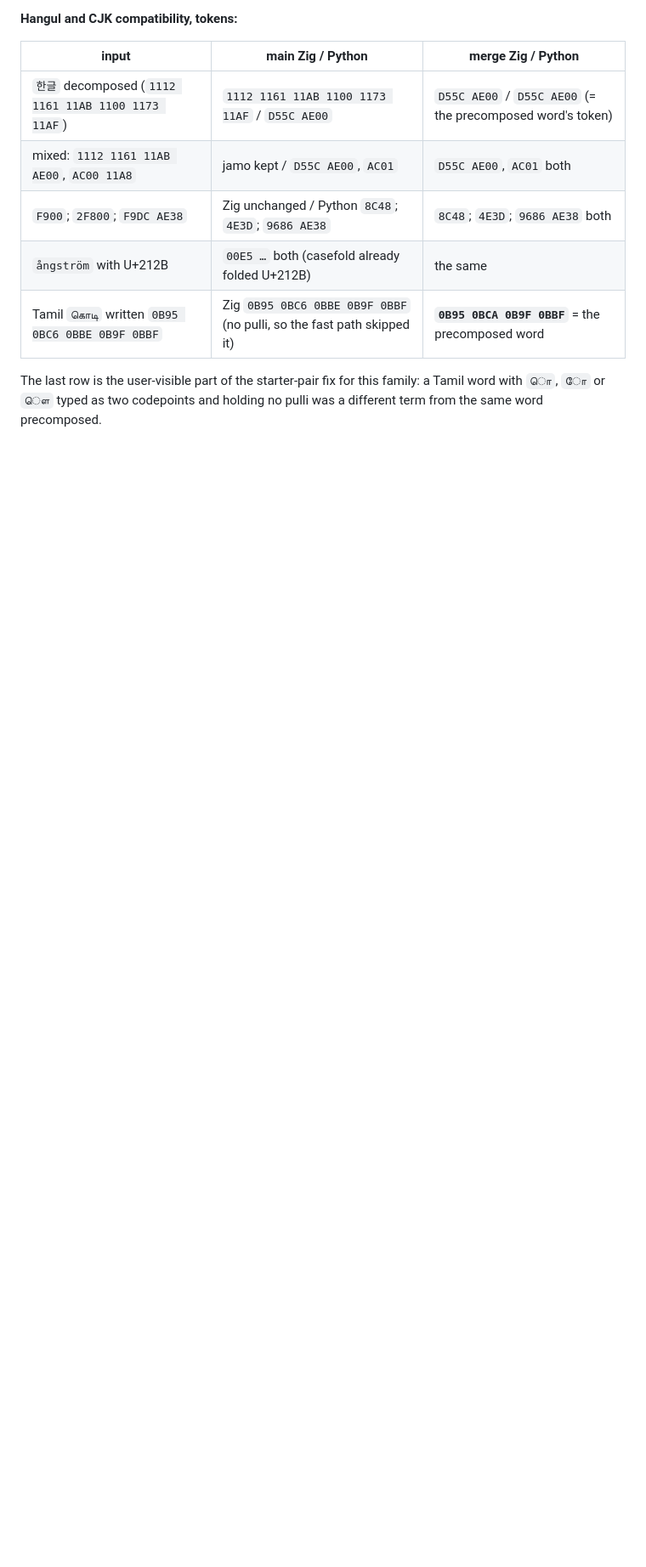
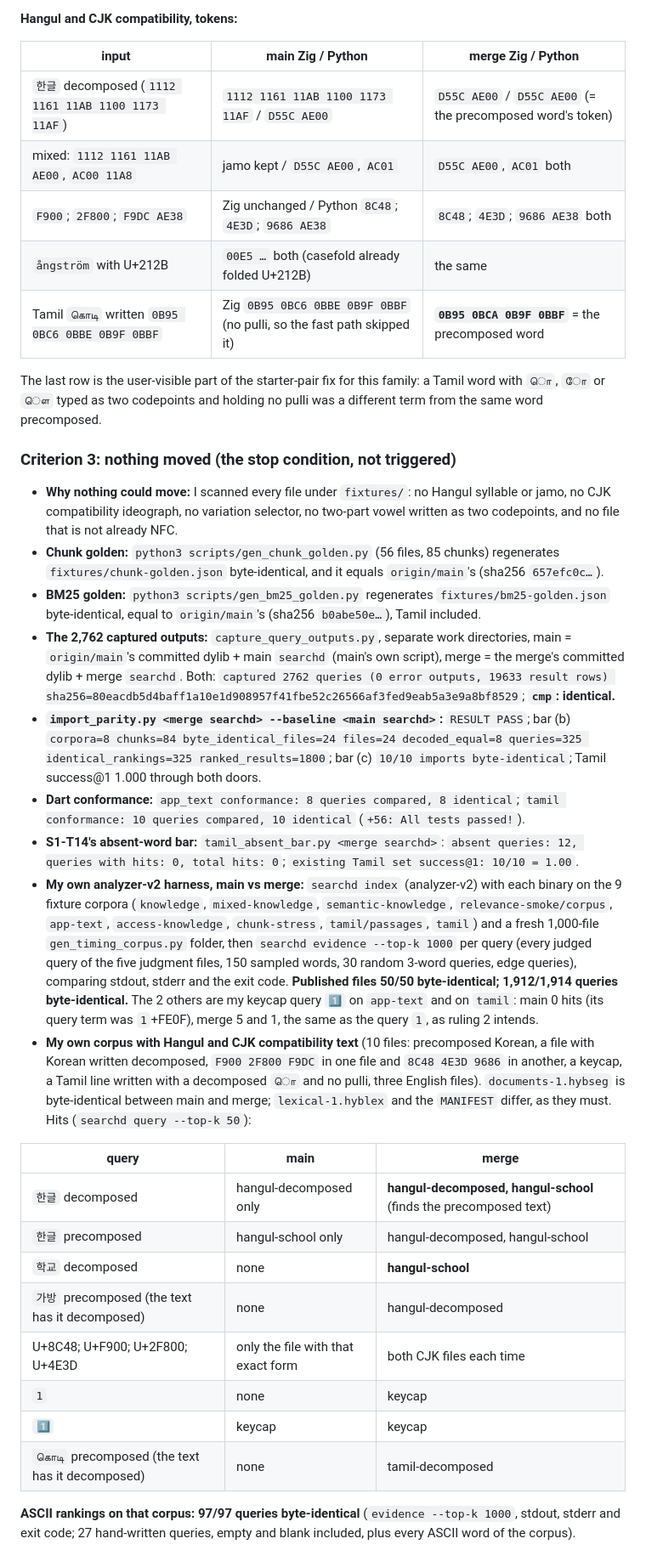
Before and after one commit to ilamgumaran/search-simpli, a Markdown page: docs/tasks/S1-T15.md, the part around the change. Shown at 85% size. Drawn GitHub-style; blank space fills up the shorter version.

Commit message:
S1-T15 Verdict, part 3: criterion 3 (goldens and 2,762 outputs byte-identical; import_parity PASS; absent bar 0 hits; own Hangul/CJK corpus)
Co-Authored-By: Claude Opus 5.5 <noreply@anthropic.com>

```diff
--- a/docs/tasks/S1-T15.md
+++ b/docs/tasks/S1-T15.md
@@ -120,3 +120,27 @@ In my random runs the probe saw 5,358 (20,000) and 37,117 (200,000) inputs holdi
 | Tamil `கொடி` written `0B95 0BC6 0BBE 0B9F 0BBF` | Zig `0B95 0BC6 0BBE 0B9F 0BBF` (no pulli, so the fast path skipped it) | **`0B95 0BCA 0B9F 0BBF`** = the precomposed word |
 
 The last row is the user-visible part of the starter-pair fix for this family: a Tamil word with `ொ`, `ோ` or `ௌ` typed as two codepoints and holding no pulli was a different term from the same word precomposed.
+
+### Criterion 3: nothing moved (the stop condition, not triggered)
+- **Why nothing could move:** I scanned every file under `fixtures/`: no Hangul syllable or jamo, no CJK compatibility ideograph, no variation selector, no two-part vowel written as two codepoints, and no file that is not already NFC.
+- **Chunk golden:** `python3 scripts/gen_chunk_golden.py` (56 files, 85 chunks) regenerates `fixtures/chunk-golden.json` byte-identical, and it equals `origin/main`'s (sha256 `657efc0c…`).
+- **BM25 golden:** `python3 scripts/gen_bm25_golden.py` regenerates `fixtures/bm25-golden.json` byte-identical, equal to `origin/main`'s (sha256 `b0abe50e…`), Tamil included.
+- **The 2,762 captured outputs:** `capture_query_outputs.py`, separate work directories, main = `origin/main`'s committed dylib + main `searchd` (main's own script), merge = the merge's committed dylib + merge `searchd`. Both: `captured 2762 queries (0 error outputs, 19633 result rows) sha256=80eacdb5d4baff1a10e1d908957f41fbe52c26566af3fed9eab5a3e9a8bf8529`; **`cmp`: identical.**
+- **`import_parity.py <merge searchd> --baseline <main searchd>`:** `RESULT PASS`; bar (b) `corpora=8 chunks=84 byte_identical_files=24 files=24 decoded_equal=8 queries=325 identical_rankings=325 ranked_results=1800`; bar (c) `10/10 imports byte-identical`; Tamil success@1 1.000 through both doors.
+- **Dart conformance:** `app_text conformance: 8 queries compared, 8 identical`; `tamil conformance: 10 queries compared, 10 identical` (`+56: All tests passed!`).
+- **S1-T14's absent-word bar:** `tamil_absent_bar.py <merge searchd>`: `absent queries: 12, queries with hits: 0, total hits: 0`; `existing Tamil set success@1: 10/10 = 1.00`.
+- **My own analyzer-v2 harness, main vs merge:** `searchd index` (analyzer-v2) with each binary on the 9 fixture corpora (`knowledge`, `mixed-knowledge`, `semantic-knowledge`, `relevance-smoke/corpus`, `app-text`, `access-knowledge`, `chunk-stress`, `tamil/passages`, `tamil`) and a fresh 1,000-file `gen_timing_corpus.py` folder, then `searchd evidence --top-k 1000` per query (every judged query of the five judgment files, 150 sampled words, 30 random 3-word queries, edge queries), comparing stdout, stderr and the exit code. **Published files 50/50 byte-identical; 1,912/1,914 queries byte-identical.** The 2 others are my keycap query `1️⃣` on `app-text` and on `tamil`: main 0 hits (its query term was `1`+FE0F), merge 5 and 1, the same as the query `1`, as ruling 2 intends.
+- **My own corpus with Hangul and CJK compatibility text** (10 files: precomposed Korean, a file with Korean written decomposed, `F900 2F800 F9DC` in one file and `8C48 4E3D 9686` in another, a keycap, a Tamil line written with a decomposed `ொ` and no pulli, three English files). `documents-1.hybseg` is byte-identical between main and merge; `lexical-1.hyblex` and the `MANIFEST` differ, as they must. Hits (`searchd query --top-k 50`):
+
+| query | main | merge |
+| --- | --- | --- |
+| `한글` decomposed | hangul-decomposed only | **hangul-decomposed, hangul-school** (finds the precomposed text) |
+| `한글` precomposed | hangul-school only | hangul-decomposed, hangul-school |
+| `학교` decomposed | none | **hangul-school** |
+| `가방` precomposed (the text has it decomposed) | none | hangul-decomposed |
+| U+8C48; U+F900; U+2F800; U+4E3D | only the file with that exact form | both CJK files each time |
+| `1` | none | keycap |
+| `1️⃣` | keycap | keycap |
+| `கொடி` precomposed (the text has it decomposed) | none | tamil-decomposed |
+
+  **ASCII rankings on that corpus: 97/97 queries byte-identical** (`evidence --top-k 1000`, stdout, stderr and exit code; 27 hand-written queries, empty and blank included, plus every ASCII word of the corpus).
```
